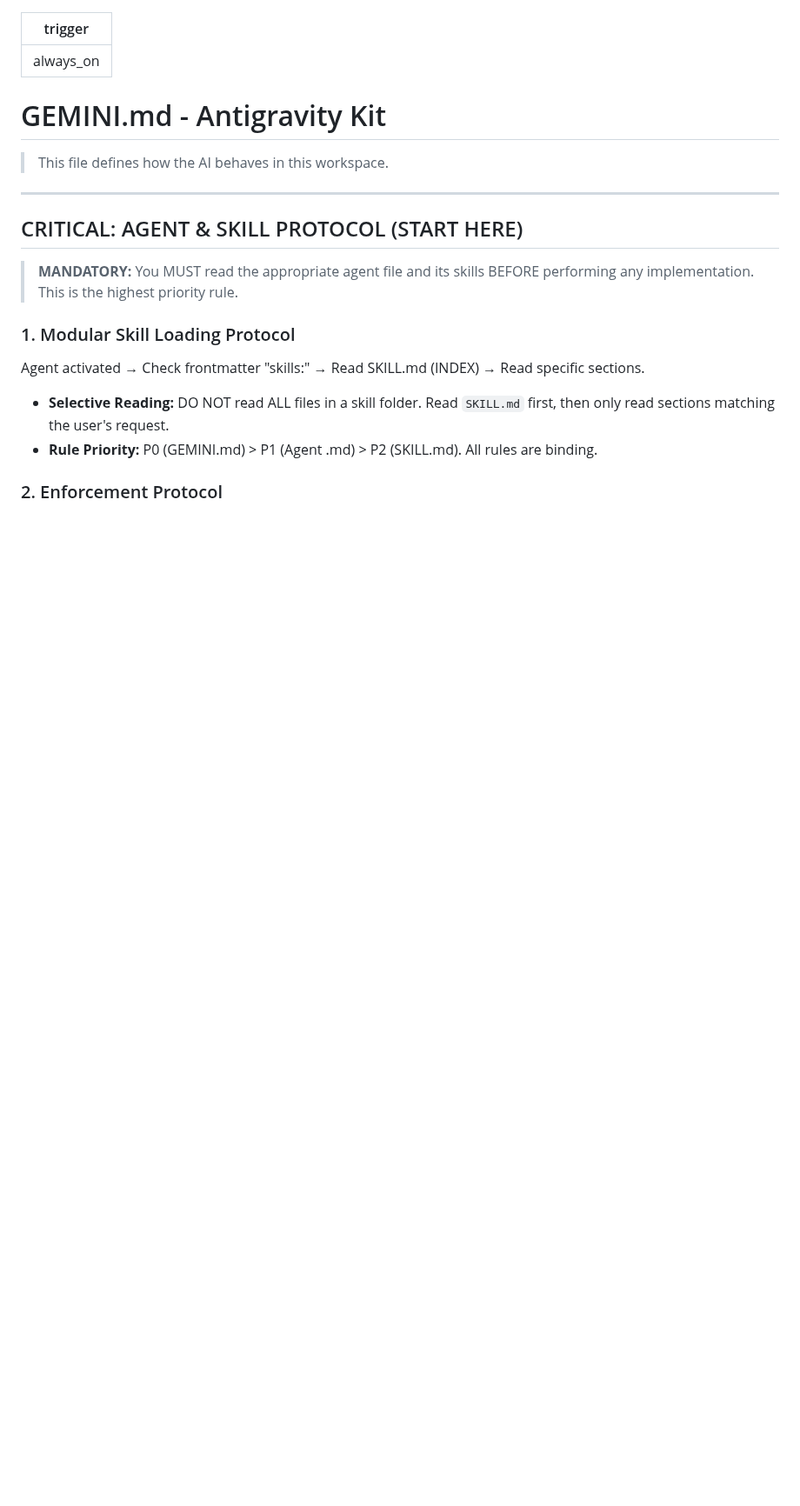
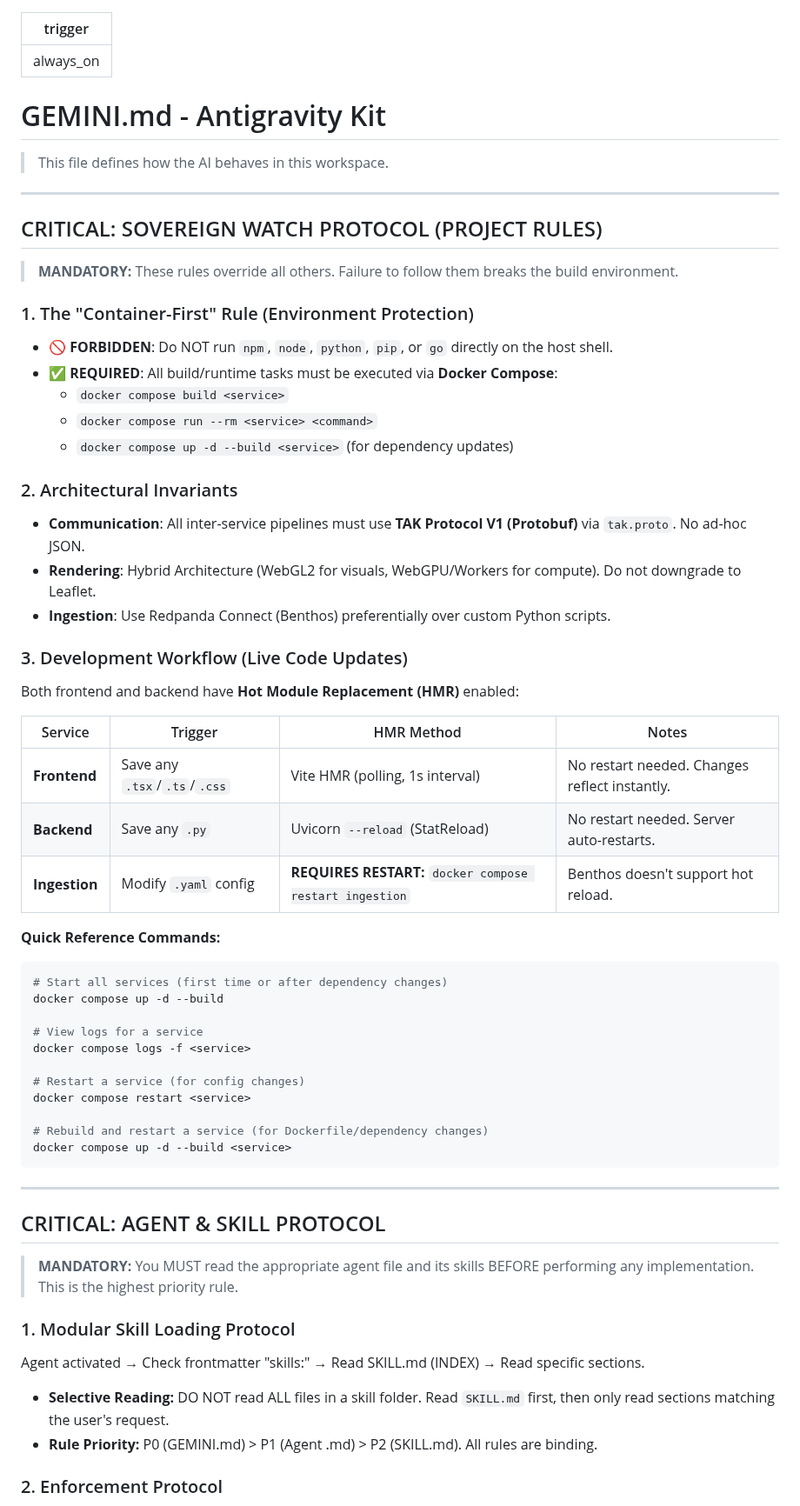
Before and after one commit to d3mocide/Sovereign_Watch, a Markdown page: .agent/rules/GEMINI.md, the part around one of its changes. Shown at 87% size. Rendered like a GitHub page; blank space fills up the shorter version.

````diff
--- a/.agent/rules/GEMINI.md
+++ b/.agent/rules/GEMINI.md
@@ -8,7 +8,53 @@ trigger: always_on
 
 ---
 
-## CRITICAL: AGENT & SKILL PROTOCOL (START HERE)
+## CRITICAL: SOVEREIGN WATCH PROTOCOL (PROJECT RULES)
+
+> **MANDATORY:** These rules override all others. Failure to follow them breaks the build environment.
+
+### 1. The "Container-First" Rule (Environment Protection)
+
+- **🚫 FORBIDDEN**: Do NOT run `npm`, `node`, `python`, `pip`, or `go` directly on the host shell.
+- **✅ REQUIRED**: All build/runtime tasks must be executed via **Docker Compose**:
+  - `docker compose build <service>`
+  - `docker compose run --rm <service> <command>`
+  - `docker compose up -d --build <service>` (for dependency updates)
+
+### 2. Architectural Invariants
+
+- **Communication**: All inter-service pipelines must use **TAK Protocol V1 (Protobuf)** via `tak.proto`. No ad-hoc JSON.
+- **Rendering**: Hybrid Architecture (WebGL2 for visuals, WebGPU/Workers for compute). Do not downgrade to Leaflet.
+- **Ingestion**: Use Redpanda Connect (Benthos) preferentially over custom Python scripts.
+
+### 3. Development Workflow (Live Code Updates)
+
+Both frontend and backend have **Hot Module Replacement (HMR)** enabled:
+
+| Service       | Trigger                      | HMR Method                                               | Notes                                         |
+| ------------- | ---------------------------- | -------------------------------------------------------- | --------------------------------------------- |
+| **Frontend**  | Save any `.tsx`/`.ts`/`.css` | Vite HMR (polling, 1s interval)                          | No restart needed. Changes reflect instantly. |
+| **Backend**   | Save any `.py`               | Uvicorn `--reload` (StatReload)                          | No restart needed. Server auto-restarts.      |
+| **Ingestion** | Modify `.yaml` config        | **REQUIRES RESTART:** `docker compose restart ingestion` | Benthos doesn't support hot reload.           |
+
+**Quick Reference Commands:**
+
+```bash
+# Start all services (first time or after dependency changes)
+docker compose up -d --build
+
+# View logs for a service
+docker compose logs -f <service>
+
+# Restart a service (for config changes)
+docker compose restart <service>
+
+# Rebuild and restart a service (for Dockerfile/dependency changes)
+docker compose up -d --build <service>
+```
+
+---
+
+## CRITICAL: AGENT & SKILL PROTOCOL
 
 > **MANDATORY:** You MUST read the appropriate agent file and its skills BEFORE performing any implementation. This is the highest priority rule.
 
````
Also changed, not shown: other parts of .agent/rules/GEMINI.md (+1 -1 lines), .agent/GEMINI.md (deleted, +0 -129 lines), .agent/agents/game-developer.md (deleted, +0 -162 lines), README.md (+4 -0 lines), sovereignwatch-v0.5.png (added), 3 other files.
